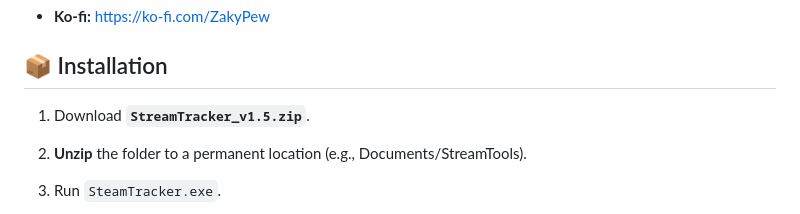
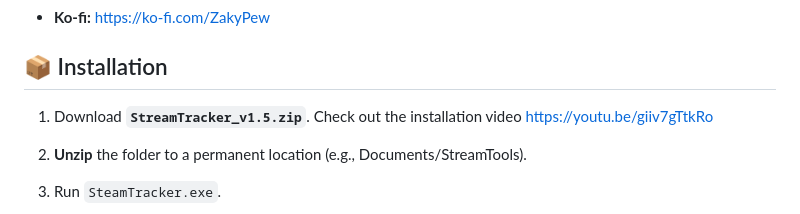
Before and after one commit to ZakyPew/StreamTracker, a Markdown page: README.md, the part around one of its changes. Drawn GitHub-style.

Commit message:
Update README with installation video link
Added a link to the installation video in the README.

Signed-off-by: ZakyPew <Zak.harris@gmail.com>

```diff
--- a/README.md
+++ b/README.md
@@ -55,7 +60,7 @@ This project is free and open source. If it helps your stream, consider buying m
 
 ## 📦 Installation
 
-1.  Download **`StreamTracker_v1.5.zip`**.
+1.  Download **`StreamTracker_v1.5.zip`**. Check out the installation video https://youtu.be/giiv7gTtkRo
 
 2.  **Unzip** the folder to a permanent location (e.g., Documents/StreamTools).
 
```
Also changed, not shown: other parts of README.md (+5 -0 lines).
